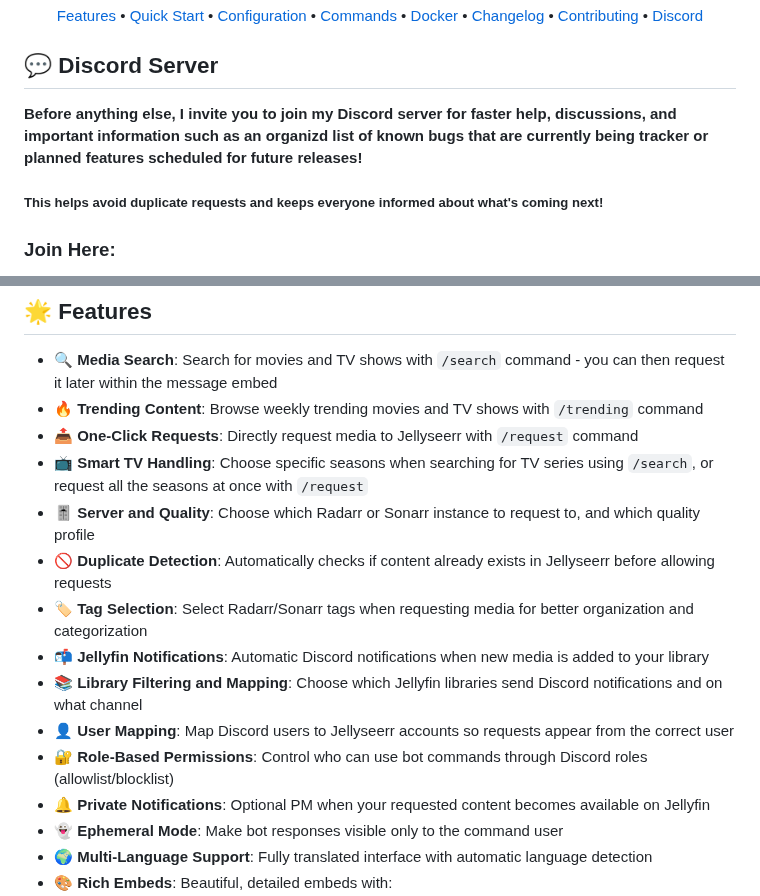
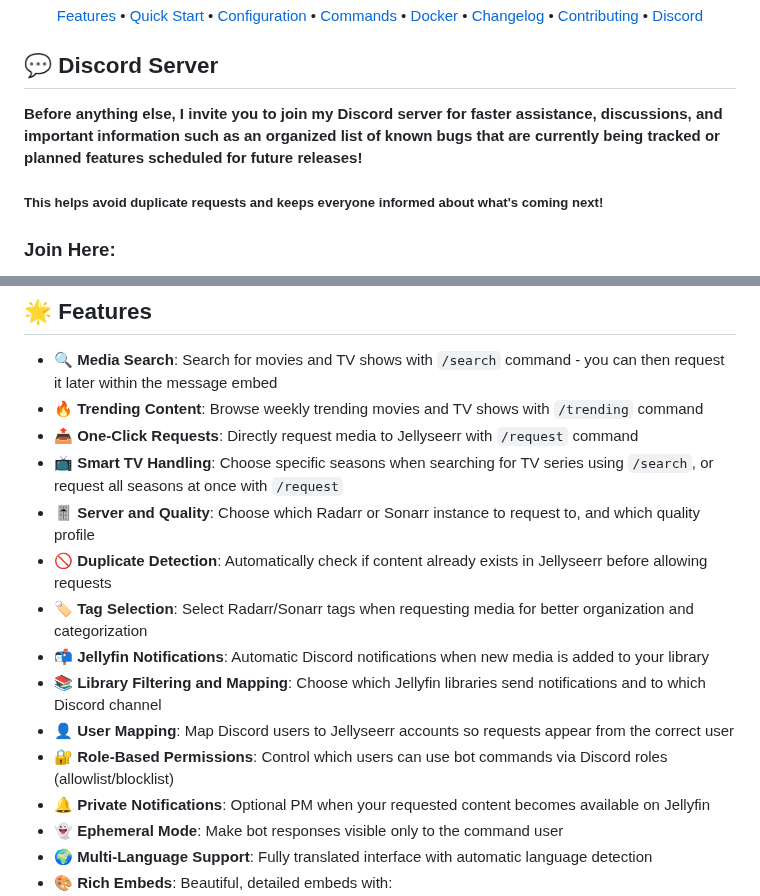
Before and after one commit to nairdahh/Anchorr, a Markdown page: README.md, 2 parts joined by grey strips. Rendered like a GitHub page.

Commit message:
Update README.md
Spelling, grammar etc

```diff
--- a/README.md
+++ b/README.md
@@ -19,7 +19,7 @@
 
 ## 💬 Discord Server
 
-**Before anything else, I invite you to join my Discord server for faster help, discussions, and important information such as an organizd list of known bugs that are currently being tracker or planned features scheduled for future releases!**
+**Before anything else, I invite you to join my Discord server for faster assistance, discussions, and important information such as an organized list of known bugs that are currently being tracked or planned features scheduled for future releases!**
 
 ##### This helps avoid duplicate requests and keeps everyone informed about what's coming next!
 
@@ -34,14 +34,14 @@ I also have a dedicated channel on the [r/JellyfinCommunity](https://discord.gg/
 - **🔍 Media Search**: Search for movies and TV shows with `/search` command - you can then request it later within the message embed
 - **🔥 Trending Content**: Browse weekly trending movies and TV shows with `/trending` command
 - **📤 One-Click Requests**: Directly request media to Jellyseerr with `/request` command
-- **📺 Smart TV Handling**: Choose specific seasons when searching for TV series using `/search`, or request all the seasons at once with `/request`
+- **📺 Smart TV Handling**: Choose specific seasons when searching for TV series using `/search`, or request all seasons at once with `/request`
 - **🎚️ Server and Quality**: Choose which Radarr or Sonarr instance to request to, and which quality profile
-- **🚫 Duplicate Detection**: Automatically checks if content already exists in Jellyseerr before allowing requests
+- **🚫 Duplicate Detection**: Automatically check if content already exists in Jellyseerr before allowing requests
 - **🏷️ Tag Selection**: Select Radarr/Sonarr tags when requesting media for better organization and categorization
 - **📬 Jellyfin Notifications**: Automatic Discord notifications when new media is added to your library
-- **📚 Library Filtering and Mapping**: Choose which Jellyfin libraries send Discord notifications and on what channel
+- **📚 Library Filtering and Mapping**: Choose which Jellyfin libraries send notifications and to which Discord channel
 - **👤 User Mapping**: Map Discord users to Jellyseerr accounts so requests appear from the correct user
-- **🔐 Role-Based Permissions**: Control who can use bot commands through Discord roles (allowlist/blocklist)
+- **🔐 Role-Based Permissions**: Control which users can use bot commands via Discord roles (allowlist/blocklist)
 - **🔔 Private Notifications**: Optional PM when your requested content becomes available on Jellyfin
 - **👻 Ephemeral Mode**: Make bot responses visible only to the command user
 - **🌍 Multi-Language Support**: Fully translated interface with automatic language detection
```
